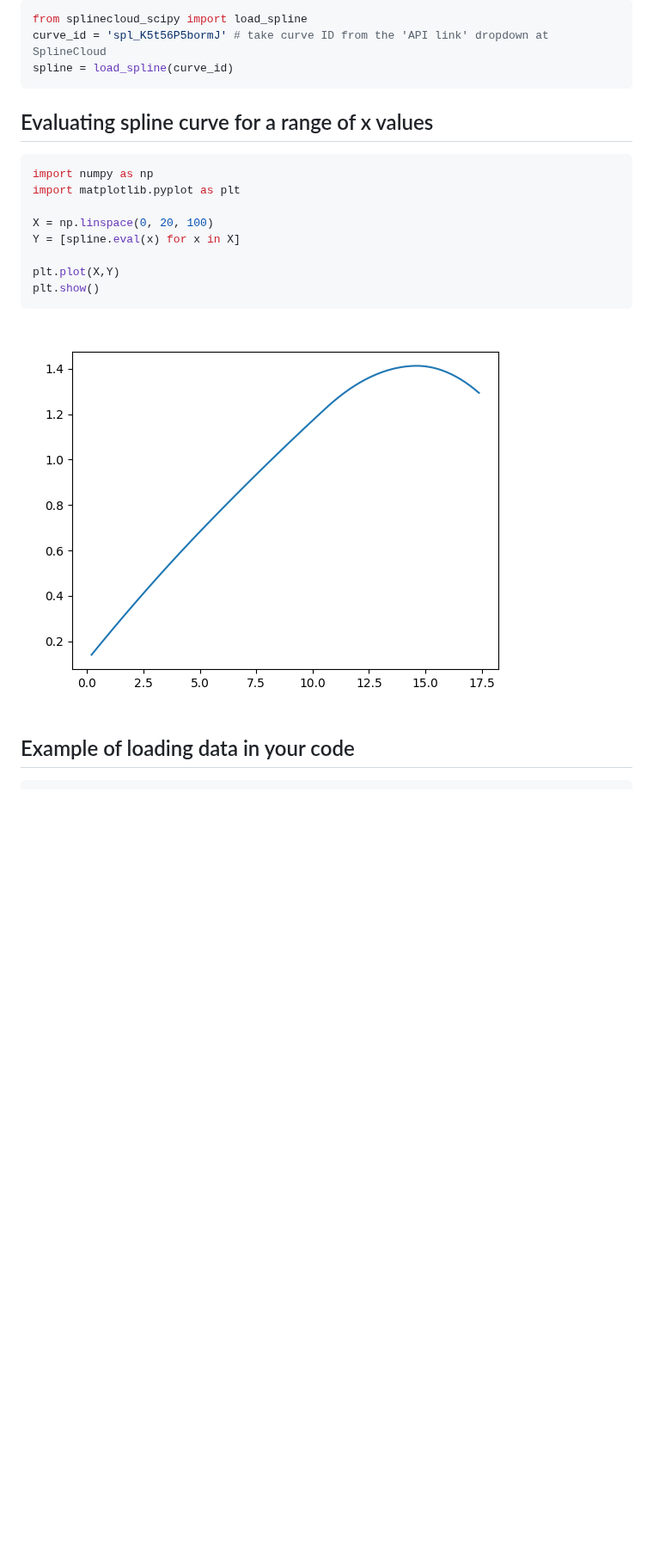
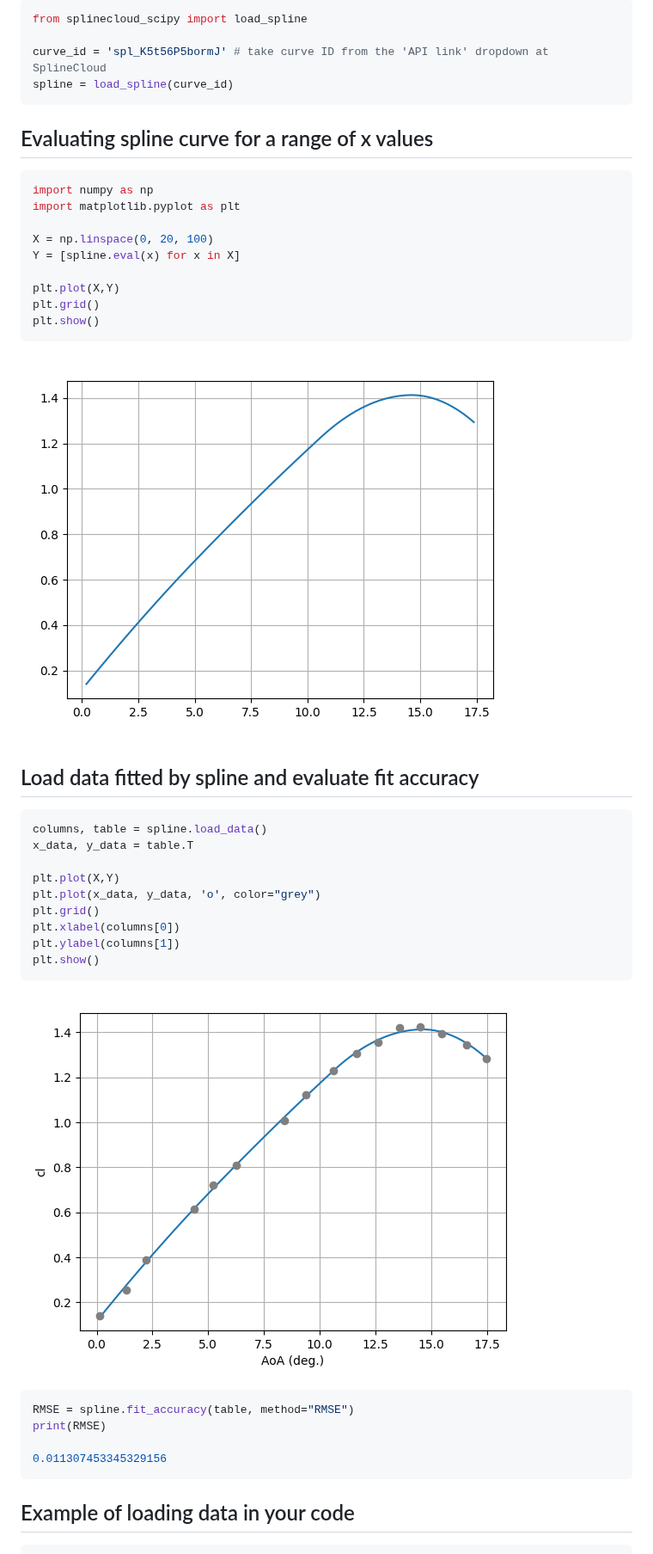
Before and after one commit to nomad-vagabond/splinecloud-scipy, a Markdown page: README.md, the part around the change. Shown at 86% size. Rendered like a GitHub page; pictures changed too: docs/img/curve.png, docs/img/curve_points.png (added); blank space fills up the shorter version.

Commit message:
Update examples in README

````diff
--- a/README.md
+++ b/README.md
@@ -10,6 +10,7 @@ The client library is based on [SciPy](https://scipy.org/) and allows to load da
 
 ```python
 from splinecloud_scipy import load_spline
+
 curve_id = 'spl_K5t56P5bormJ' # take curve ID from the 'API link' dropdown at SplineCloud
 spline = load_spline(curve_id)
 ```
@@ -24,10 +25,35 @@ X = np.linspace(0, 20, 100)
 Y = [spline.eval(x) for x in X]
 
 plt.plot(X,Y)
+plt.grid()
 plt.show()
 ```
 
 ![Spline curve](/docs/img/curve.png?raw=true)
+
+## Load data fitted by spline and evaluate fit accuracy
+
+```python
+columns, table = spline.load_data()
+x_data, y_data = table.T
+
+plt.plot(X,Y)
+plt.plot(x_data, y_data, 'o', color="grey")
+plt.grid()
+plt.xlabel(columns[0])
+plt.ylabel(columns[1])
+plt.show()
+```
+
+![Spline curve](/docs/img/curve_points.png?raw=true)
+
+```python
+RMSE = spline.fit_accuracy(table, method="RMSE")
+print(RMSE)
+
+0.011307453345329156
+```
+
 
 ## Example of loading data in your code
 
````
Also changed, not shown: 1 other file.
